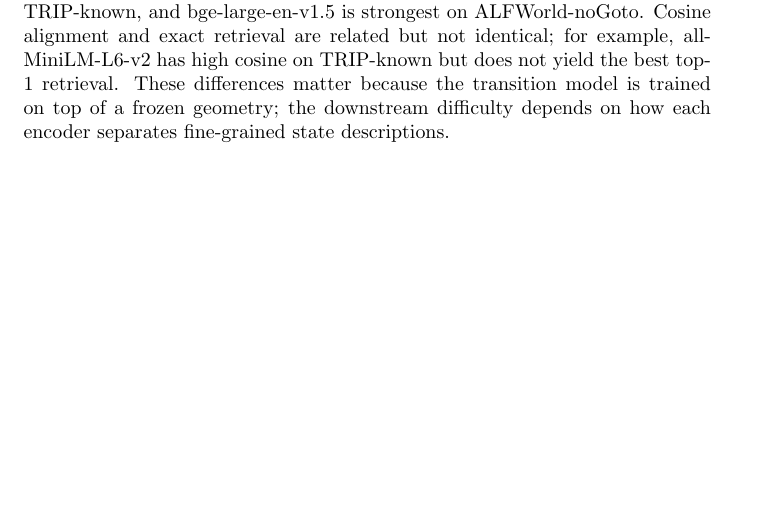
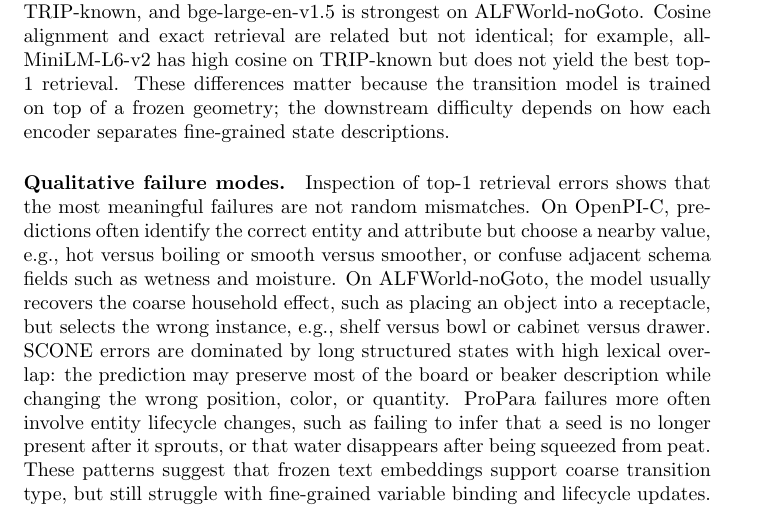
Before and after one commit to MCREART/StateBenchmark, a LaTeX paper (paper/main.tex): part of page 11 of 25 before the commit and part of page 11 of 26 after it, cut so that both start at the same text, the shorter picture padded with empty space. Compiled offline with pdfLaTeX; a LaTeX package or settings file that is missing is left out.

Commit message:
Add qualitative failure analysis

```diff
--- a/paper/main.tex
+++ b/paper/main.tex
@@ -318,6 +318,9 @@ On TRIP-known, object attributes such as mixed, edible, functional, running, pie
 \paragraph{Embedding model differences.}
 The best encoder depends on the dataset: Qwen3-Embedding-0.6B is strongest on OpenPI-C, e5-large-v2 is strongest on TRIP-known, and bge-large-en-v1.5 is strongest on ALFWorld-noGoto. Cosine alignment and exact retrieval are related but not identical; for example, all-MiniLM-L6-v2 has high cosine on TRIP-known but does not yield the best top-1 retrieval. These differences matter because the transition model is trained on top of a frozen geometry; the downstream difficulty depends on how each encoder separates fine-grained state descriptions.
 
+\paragraph{Qualitative failure modes.}
+Inspection of top-1 retrieval errors shows that the most meaningful failures are not random mismatches. On OpenPI-C, predictions often identify the correct entity and attribute but choose a nearby value, e.g., hot versus boiling or smooth versus smoother, or confuse adjacent schema fields such as wetness and moisture. On ALFWorld-noGoto, the model usually recovers the coarse household effect, such as placing an object into a receptacle, but selects the wrong instance, e.g., shelf versus bowl or cabinet versus drawer. SCONE errors are dominated by long structured states with high lexical overlap: the prediction may preserve most of the board or beaker description while changing the wrong position, color, or quantity. ProPara failures more often involve entity lifecycle changes, such as failing to infer that a seed is no longer present after it sprouts, or that water disappears after being squeezed from peat. These patterns suggest that frozen text embeddings support coarse transition type, but still struggle with fine-grained variable binding and lifecycle updates.
+
 \paragraph{Why gated residual FiLM?}
 Our ablations indicate that action-conditioned modulation is useful, but pure modulation risks erasing the original state. The gated residual FiLM design keeps $h_t$ available while allowing action-specific feature shifts and learning the update strength per dimension. This is especially important for next-state prediction, where many aspects of the state remain unchanged.
 
```
